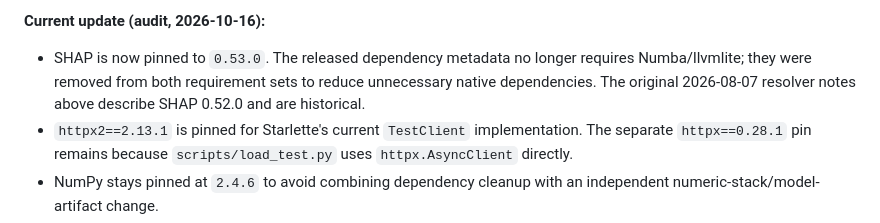
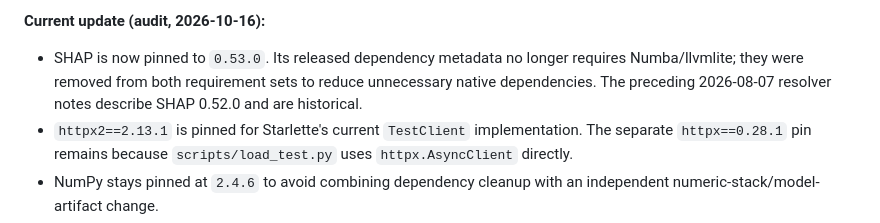
Before and after one commit to rushmanthnalluri/prop-pulse, a Markdown page: docs/DECISIONS.md, the part around the change. GitHub-like rendering.

Commit message:
docs(deps): preserve ADR-6 history and record new pins

```diff
--- a/docs/DECISIONS.md
+++ b/docs/DECISIONS.md
@@ -77,7 +77,7 @@ downgrades, verified in installed package metadata:
 attempt; a retry after ~45s succeeded with no package changes.
 
 **Current update (audit, 2026-10-16):**
-- SHAP is now pinned to `0.53.0`. The released dependency metadata no longer requires Numba/llvmlite; they were removed from both requirement sets to reduce unnecessary native dependencies. The original 2026-08-07 resolver notes above describe SHAP 0.52.0 and are historical.
+- SHAP is now pinned to `0.53.0`. Its released dependency metadata no longer requires Numba/llvmlite; they were removed from both requirement sets to reduce unnecessary native dependencies. The preceding 2026-08-07 resolver notes describe SHAP 0.52.0 and are historical.
 - `httpx2==2.13.1` is pinned for Starlette's current `TestClient` implementation. The separate `httpx==0.28.1` pin remains because `scripts/load_test.py` uses `httpx.AsyncClient` directly.
 - NumPy stays pinned at `2.4.6` to avoid combining dependency cleanup with an independent numeric-stack/model-artifact change.
 
```
